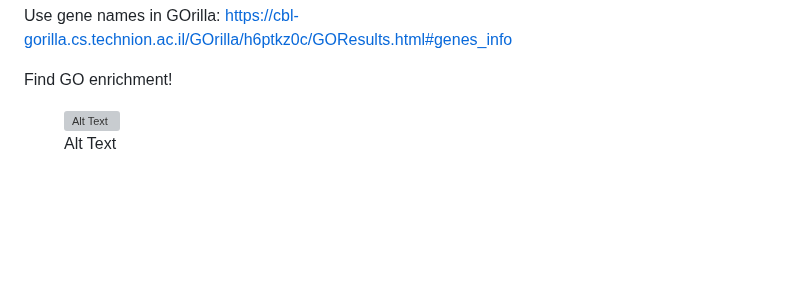
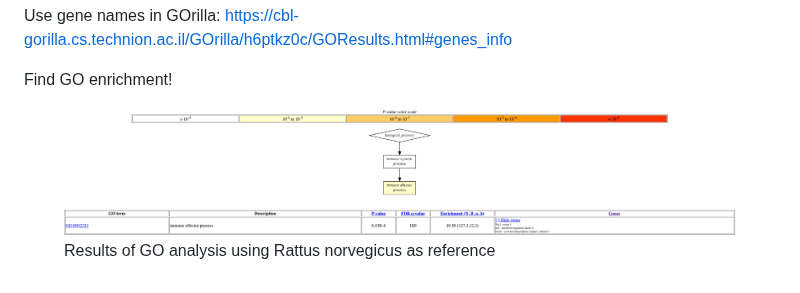
Before and after one commit to mariannedehasque/Uppsala_popgen, a Markdown page: DSUITE/Markdowns/DSUITE.md, the part around the change. Drawn GitHub-style; blank space fills up the shorter version; grey boxes are pictures that could not be loaded.

Commit message:
Knitting

```diff
--- a/DSUITE/Markdowns/DSUITE.md
+++ b/DSUITE/Markdowns/DSUITE.md
@@ -152,8 +152,8 @@ Use gene names in GOrilla:
 Find GO enrichment!
 
 <figure>
-<img
-src="/Users/marianne/github/EuropeanMouflon/DSUITE/Results/240214_GOrilla.png"
-alt="Alt Text" />
-<figcaption aria-hidden="true">Alt Text</figcaption>
+<img src="../Results/240214_GOrilla.png"
+alt="Results of GO analysis using Rattus norvegicus as reference" />
+<figcaption aria-hidden="true">Results of GO analysis using Rattus
+norvegicus as reference</figcaption>
 </figure>
```
